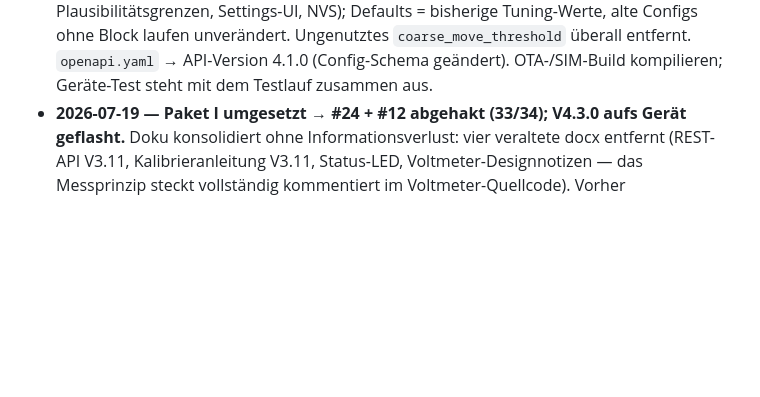
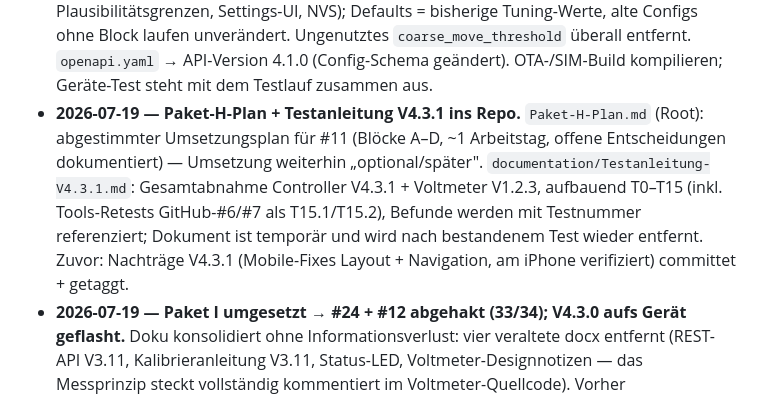
Before and after one commit to tsgwiro1/TWM_Isolation_Variac, a Markdown page: BACKLOG.md, the part around the change. GitHub-like rendering; blank space fills up the shorter version.

```diff
--- a/BACKLOG.md
+++ b/BACKLOG.md
@@ -205,6 +205,14 @@ Priorisierte Umsetzungsliste, gruppiert in Pakete. Detail-Analyse siehe [`REVIEW
   ohne Block laufen unverändert. Ungenutztes `coarse_move_threshold` überall entfernt.
   `openapi.yaml` → API-Version 4.1.0 (Config-Schema geändert). OTA-/SIM-Build kompilieren;
   Geräte-Test steht mit dem Testlauf zusammen aus.
+- **2026-07-19 — Paket-H-Plan + Testanleitung V4.3.1 ins Repo.** `Paket-H-Plan.md`
+  (Root): abgestimmter Umsetzungsplan für #11 (Blöcke A–D, ~1 Arbeitstag, offene
+  Entscheidungen dokumentiert) — Umsetzung weiterhin „optional/später".
+  `documentation/Testanleitung-V4.3.1.md`: Gesamtabnahme Controller V4.3.1 +
+  Voltmeter V1.2.3, aufbauend T0–T15 (inkl. Tools-Retests GitHub-#6/#7 als
+  T15.1/T15.2), Befunde werden mit Testnummer referenziert; Dokument ist temporär
+  und wird nach bestandenem Test wieder entfernt. Zuvor: Nachträge V4.3.1
+  (Mobile-Fixes Layout + Navigation, am iPhone verifiziert) committet + getaggt.
 - **2026-07-19 — Paket I umgesetzt → #24 + #12 abgehakt (33/34); V4.3.0 aufs Gerät
   geflasht.** Doku konsolidiert ohne Informationsverlust: vier veraltete docx entfernt
   (REST-API V3.11, Kalibrieranleitung V3.11, Status-LED, Voltmeter-Designnotizen — das
```
Also changed, not shown: Paket-H-Plan.md (added, +70 -0 lines), tt_esp32controller/documentation/Testanleitung-V4.3.1.md (added, +275 -0 lines).
